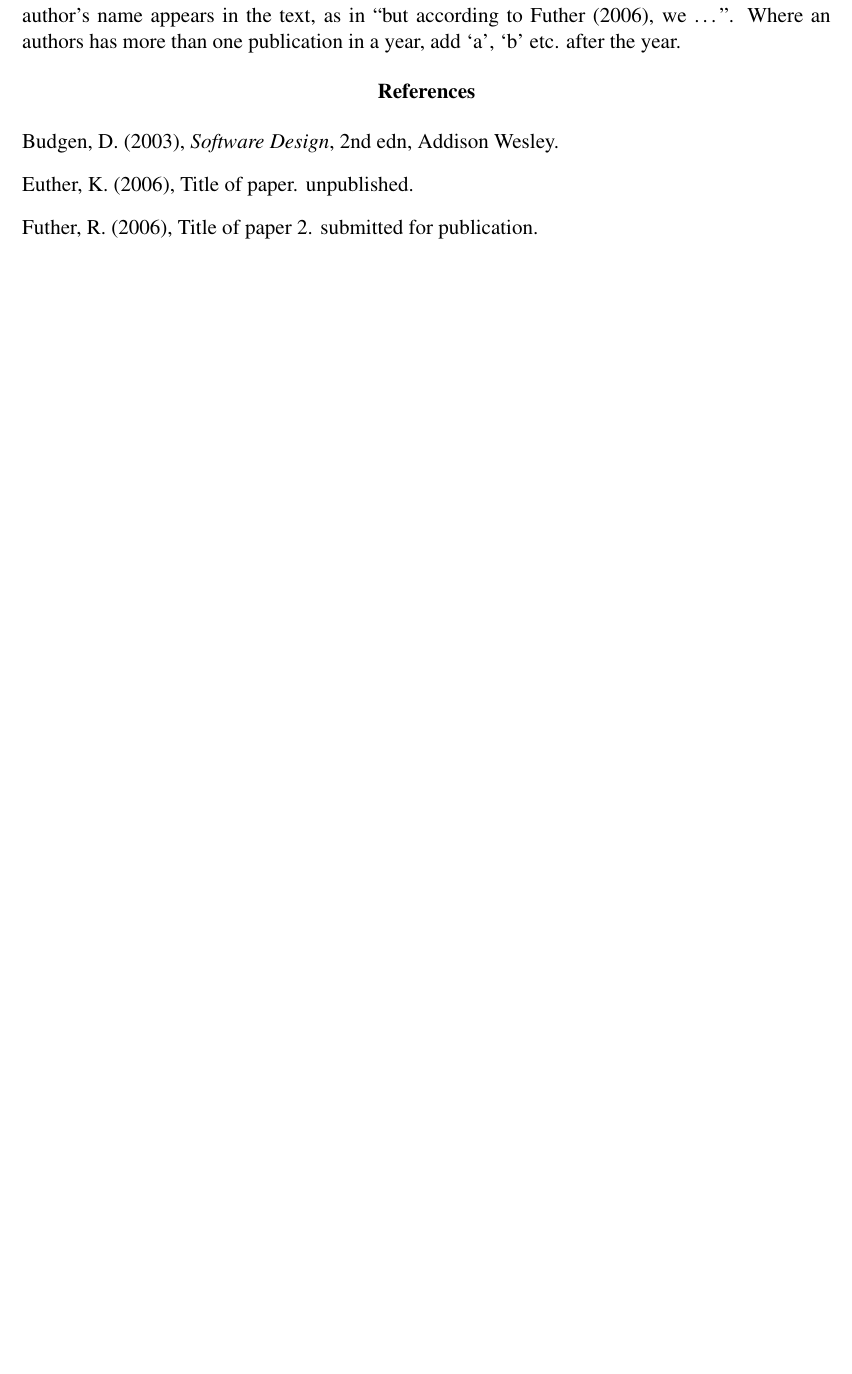
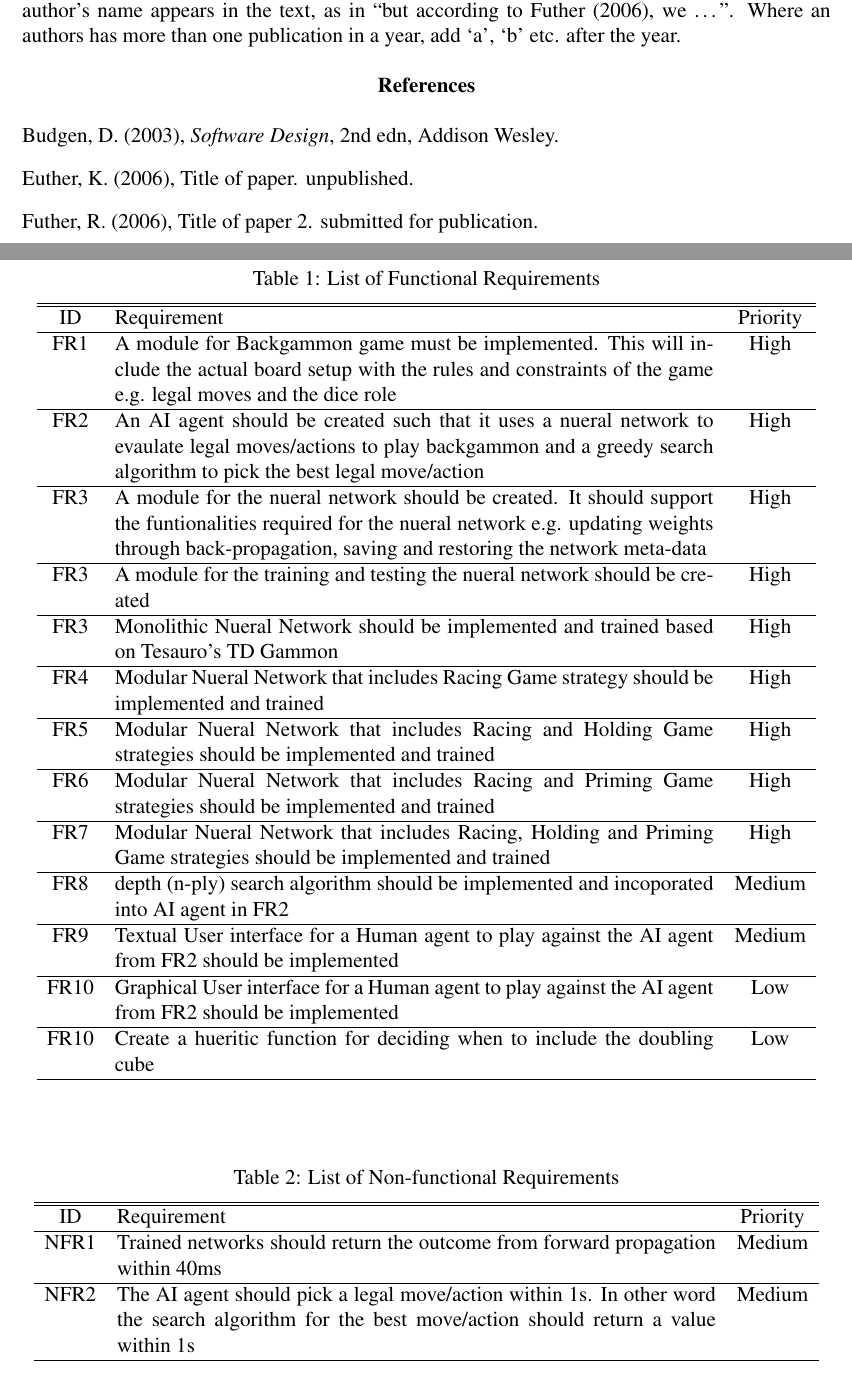
Before and after one commit to Fatema/Gammon, a LaTeX paper (design_report/designpaper.tex): part of page 5 of 5 before the commit and two parts of pages 5 and 6 of 7 after it, the two joined at a grey line, cut so that both start at the same text, the shorter picture padded with empty space. Compiled offline with pdfLaTeX.

Commit message:
added more to the report

```diff
--- a/design_report/designpaper.tex
+++ b/design_report/designpaper.tex
@@ -65,4 +60,58 @@ depth of lookup to choose the best action for the current turn (1-ply, 2-ply ...
 This section presents the proposed solutions of the problems in detail. The design details should all be placed in this section. You may create a number of subsections, each focusing on one issue.
 
 \subsection{Requirements}
+\begin{table}[htb]
+    \centering
+    \caption{List of Functional Requirements}
+    \vspace*{6pt}
+    \label{req}
+    \begin{tabular}{cp{12cm}c}
+        \hline
+        \hline
+        ID & Requirement & Priority \\
+        \hline
+        FR1 & A module for Backgammon game must be implemented. This will include the actual board setup with the rules and constraints of the game e.g. legal moves and the dice role & High \\
+        \hline
+        FR2 & An AI agent should be created such that it uses a nueral network to evaulate legal moves/actions to play backgammon and a greedy search algorithm to pick the best legal move/action & High \\
+        \hline
+        FR3 & A module for the nueral network should be created. It should support the funtionalities required for the nueral network e.g. updating weights through back-propagation, saving and restoring the network meta-data & High \\
+        \hline
+        FR3 & A module for the training and testing the nueral network should be created & High \\
+        \hline
+        FR3 & Monolithic Nueral Network should be implemented and trained based on Tesauro's TD Gammon & High \\
+        \hline
+        FR4 & Modular Nueral Network that includes Racing Game strategy should be implemented and trained & High \\
+        \hline
+        FR5 & Modular Nueral Network that includes Racing and Holding Game strategies should be implemented and trained & High \\
+        \hline
+        FR6 & Modular Nueral Network that includes Racing and Priming Game strategies should be implemented and trained & High \\
+        \hline
+        FR7 & Modular Nueral Network that includes Racing, Holding and Priming Game strategies should be implemented and trained & High \\
+        \hline
+        FR8 & depth (n-ply) search algorithm should be implemented and incoporated into AI agent in FR2 & Medium \\
+        \hline
+        FR9 & Textual User interface for a Human agent to play against the AI agent from FR2 should be implemented & Medium \\
+        \hline
+        FR10 & Graphical User interface for a Human agent to play against the AI agent from FR2 should be implemented & Low \\
+        \hline
+        FR10 & Create a hueritic function for deciding when to include the doubling cube & Low \\
+        \hline
 
+    \end{tabular}
+\end{table}
+\begin{table}[htb]
+    \centering
+    \caption{List of Non-functional Requirements}
+    \vspace*{6pt}
+    \label{req}
+    \begin{tabular}{cp{12cm}c}
+        \hline
+        \hline
+        ID & Requirement & Priority \\
+        \hline
+        NFR1 & Trained networks should return the outcome from forward propagation within 40ms & Medium \\
+        \hline
+        NFR2 & The AI agent should pick a legal move/action within 1s. In other word the search algorithm for the best move/action should return a value within 1s & Medium \\
+        \hline
+    \end{tabular}
+\end{table}
```
Also changed, not shown: design_report/designpaper.pdf, design_report/designpaper.tex (114 more changed lines), 7 other files.
